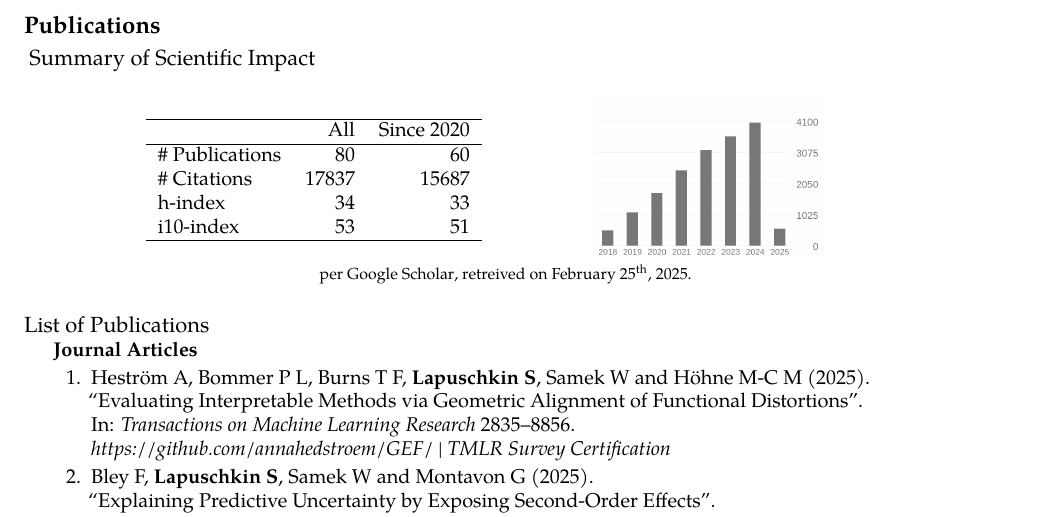
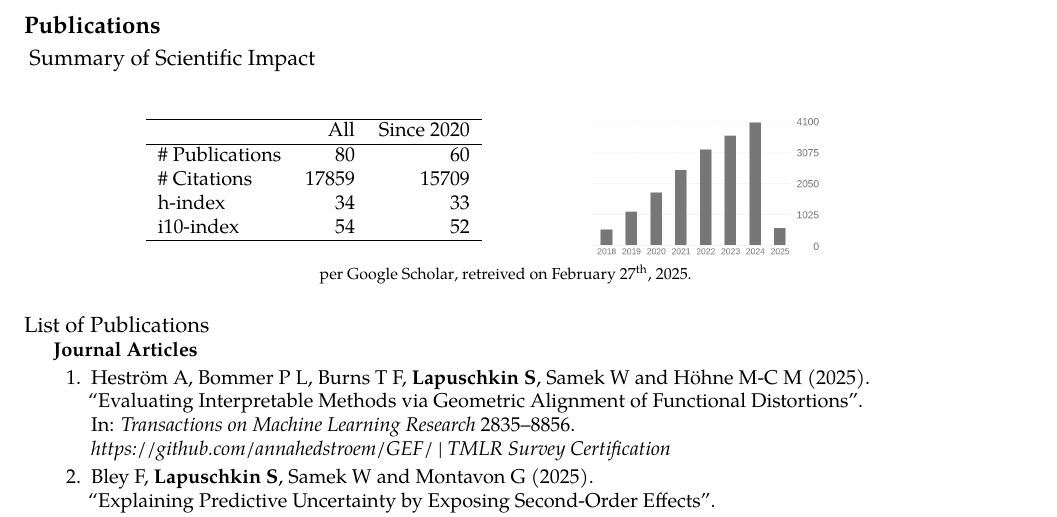
Before and after one commit to sebastian-lapuschkin-sideprojects/latex-cv, a LaTeX CV (cv.tex, which reads sections/publications-impact.tex): part of page 6 of 12, cut so that both start at the same text. Compiled offline with pdfLaTeX.

Commit message:
updating impact

```diff
--- a/sections/publications-impact.tex
+++ b/sections/publications-impact.tex
@@ -9,9 +9,9 @@
                 & All & Since 2020\\
                 \hline
                 \# Publications & 80     & 60    \\
-                \# Citations    & 17837  & 15687 \\
+                \# Citations    & 17859  & 15709 \\
                 h-index         & 34     & 33    \\
-                i10-index       & 53     & 51    \\
+                i10-index       & 54     & 52    \\
                 \hline
             \end{tabular}
     \end{center}
@@ -25,7 +25,7 @@
 
      {\footnotesize{
         per \href{https://scholar.google.com/citations?user=wpLQuroAAAAJ}{Google Scholar},
-        retreived on February 25$^\text{th}$, 2025.
+        retreived on February 27$^\text{th}$, 2025.
         }
         }
 
```
Also changed, not shown: sections/publications-impact-barchart.png.
